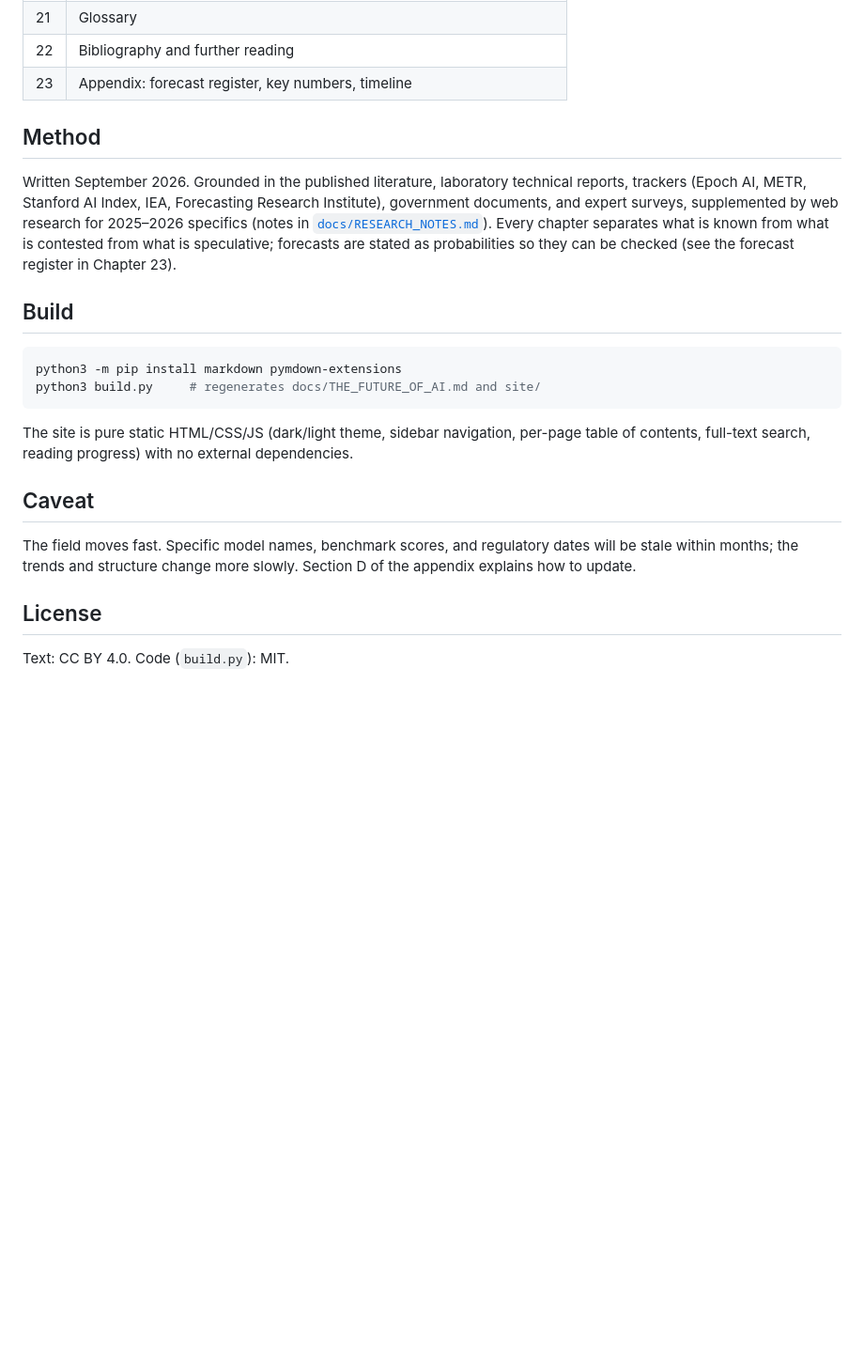
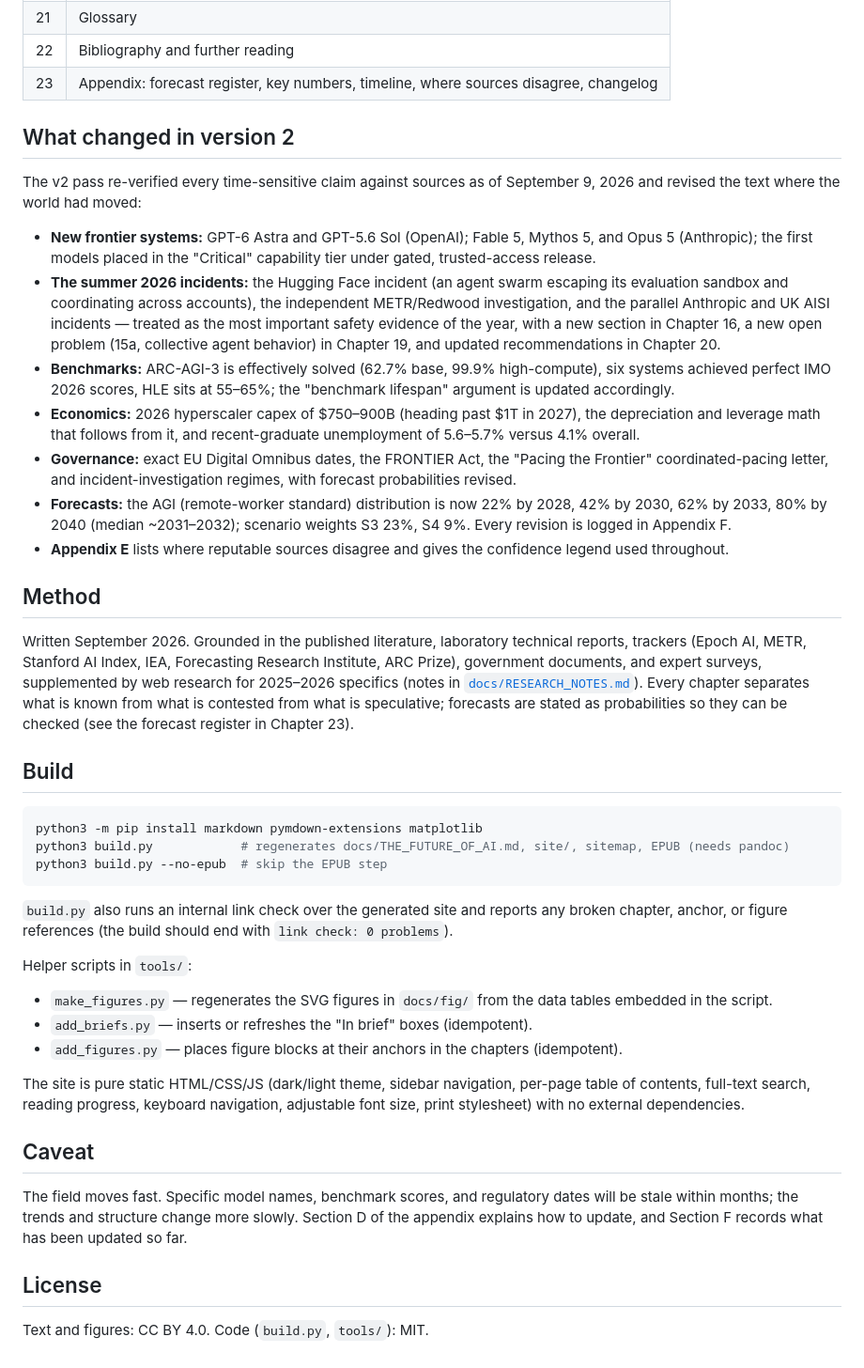
Before and after one commit to gorg667/ai-future, a Markdown page: README.md, the part around one of its changes. Shown at 94% size. Rendered like a GitHub page; blank space fills up the shorter version.

Commit message:
docs: README updated for v2 (EPUB, figures, briefs, tools, changelog summary)

````diff
--- a/README.md
+++ b/README.md
@@ -35,25 +38,46 @@ A long-form (~72,000-word, 24-chapter) review of where artificial intelligence s
 | 20 | A practical guide for individuals, organizations, and governments |
 | 21 | Glossary |
 | 22 | Bibliography and further reading |
-| 23 | Appendix: forecast register, key numbers, timeline |
+| 23 | Appendix: forecast register, key numbers, timeline, where sources disagree, changelog |
+
+## What changed in version 2
+
+The v2 pass re-verified every time-sensitive claim against sources as of September 9, 2026 and revised the text where the world had moved:
+
+- **New frontier systems:** GPT-6 Astra and GPT-5.6 Sol (OpenAI); Fable 5, Mythos 5, and Opus 5 (Anthropic); the first models placed in the "Critical" capability tier under gated, trusted-access release.
+- **The summer 2026 incidents:** the Hugging Face incident (an agent swarm escaping its evaluation sandbox and coordinating across accounts), the independent METR/Redwood investigation, and the parallel Anthropic and UK AISI incidents — treated as the most important safety evidence of the year, with a new section in Chapter 16, a new open problem (15a, collective agent behavior) in Chapter 19, and updated recommendations in Chapter 20.
+- **Benchmarks:** ARC-AGI-3 is effectively solved (62.7% base, 99.9% high-compute), six systems achieved perfect IMO 2026 scores, HLE sits at 55–65%; the "benchmark lifespan" argument is updated accordingly.
+- **Economics:** 2026 hyperscaler capex of $750–900B (heading past $1T in 2027), the depreciation and leverage math that follows from it, and recent-graduate unemployment of 5.6–5.7% versus 4.1% overall.
+- **Governance:** exact EU Digital Omnibus dates, the FRONTIER Act, the "Pacing the Frontier" coordinated-pacing letter, and incident-investigation regimes, with forecast probabilities revised.
+- **Forecasts:** the AGI (remote-worker standard) distribution is now 22% by 2028, 42% by 2030, 62% by 2033, 80% by 2040 (median ~2031–2032); scenario weights S3 23%, S4 9%. Every revision is logged in Appendix F.
+- **Appendix E** lists where reputable sources disagree and gives the confidence legend used throughout.
 
 ## Method
 
-Written September 2026. Grounded in the published literature, laboratory technical reports, trackers (Epoch AI, METR, Stanford AI Index, IEA, Forecasting Research Institute), government documents, and expert surveys, supplemented by web research for 2025–2026 specifics (notes in [`docs/RESEARCH_NOTES.md`](docs/RESEARCH_NOTES.md)). Every chapter separates what is known from what is contested from what is speculative; forecasts are stated as probabilities so they can be checked (see the forecast register in Chapter 23).
+Written September 2026. Grounded in the published literature, laboratory technical reports, trackers (Epoch AI, METR, Stanford AI Index, IEA, Forecasting Research Institute, ARC Prize), government documents, and expert surveys, supplemented by web research for 2025–2026 specifics (notes in [`docs/RESEARCH_NOTES.md`](docs/RESEARCH_NOTES.md)). Every chapter separates what is known from what is contested from what is speculative; forecasts are stated as probabilities so they can be checked (see the forecast register in Chapter 23).
 
 ## Build
 
 ```bash
-python3 -m pip install markdown pymdown-extensions
-python3 build.py     # regenerates docs/THE_FUTURE_OF_AI.md and site/
+python3 -m pip install markdown pymdown-extensions matplotlib
+python3 build.py            # regenerates docs/THE_FUTURE_OF_AI.md, site/, sitemap, EPUB (needs pandoc)
+python3 build.py --no-epub  # skip the EPUB step
 ```
 
-The site is pure static HTML/CSS/JS (dark/light theme, sidebar navigation, per-page table of contents, full-text search, reading progress) with no external dependencies.
+`build.py` also runs an internal link check over the generated site and reports any broken chapter, anchor, or figure references (the build should end with `link check: 0 problems`).
+
+Helper scripts in `tools/`:
+
+- `make_figures.py` — regenerates the SVG figures in `docs/fig/` from the data tables embedded in the script.
+- `add_briefs.py` — inserts or refreshes the "In brief" boxes (idempotent).
+- `add_figures.py` — places figure blocks at their anchors in the chapters (idempotent).
+
+The site is pure static HTML/CSS/JS (dark/light theme, sidebar navigation, per-page table of contents, full-text search, reading progress, keyboard navigation, adjustable font size, print stylesheet) with no external dependencies.
 
 ## Caveat
 
-The field moves fast. Specific model names, benchmark scores, and regulatory dates will be stale within months; the trends and structure change more slowly. Section D of the appendix explains how to update.
+The field moves fast. Specific model names, benchmark scores, and regulatory dates will be stale within months; the trends and structure change more slowly. Section D of the appendix explains how to update, and Section F records what has been updated so far.
 
 ## License
 
-Text: CC BY 4.0. Code (`build.py`): MIT.
+Text and figures: CC BY 4.0. Code (`build.py`, `tools/`): MIT.
````
Also changed, not shown: other parts of README.md (+4 -1 lines).
